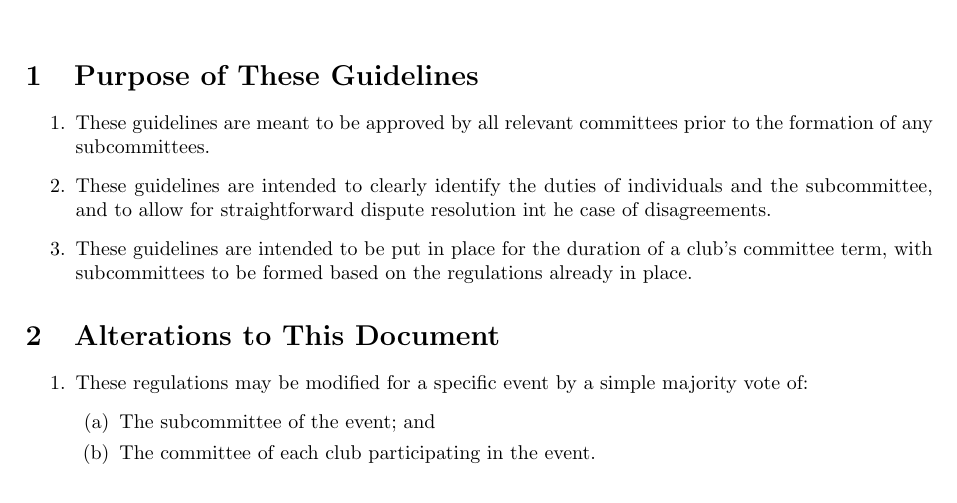
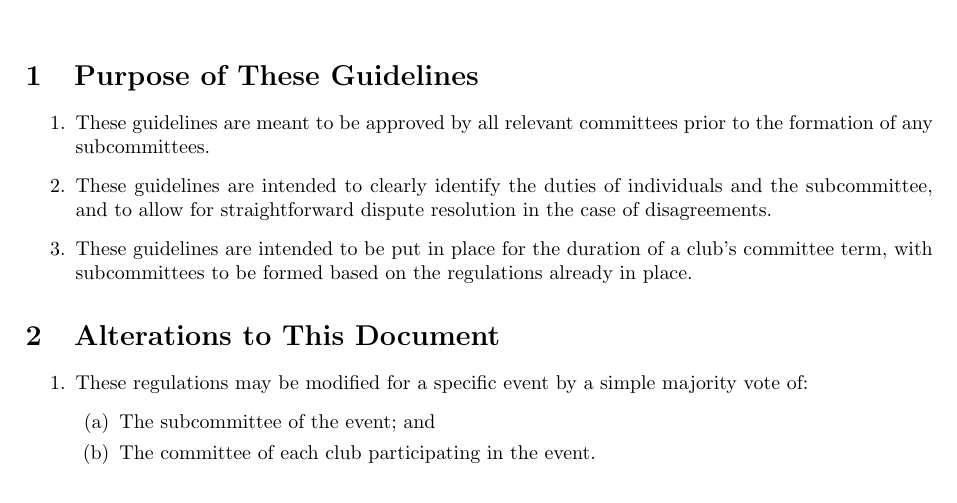
Before and after one commit to cameron-hall-icon/subcommittee_regulations, a LaTeX document (subcommittee_regulations.tex): part of page 1 of 3, cut so that both start at the same text. Compiled offline with pdfLaTeX.

Commit message:
Fixed Another Typo

```diff
--- a/subcommittee_regulations.tex
+++ b/subcommittee_regulations.tex
@@ -18,7 +18,7 @@
 
 \begin{enumsection}{Purpose of These Guidelines}
     \item These guidelines are meant to be approved by all relevant committees prior to the formation of any subcommittees.
-    \item These guidelines are intended to clearly identify the duties of individuals and the subcommittee, and to allow for straightforward dispute resolution int he case of disagreements.
+    \item These guidelines are intended to clearly identify the duties of individuals and the subcommittee, and to allow for straightforward dispute resolution in the case of disagreements.
     \item These guidelines are intended to be put in place for the duration of a club's committee term, with subcommittees to be formed based on the regulations already in place.
 \end{enumsection}
 
```
